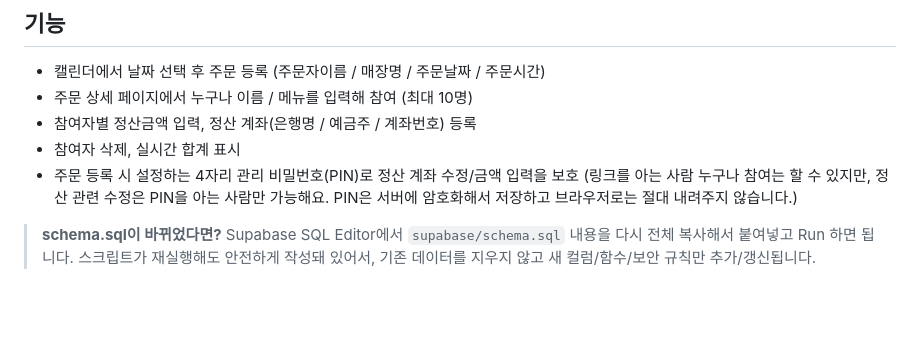
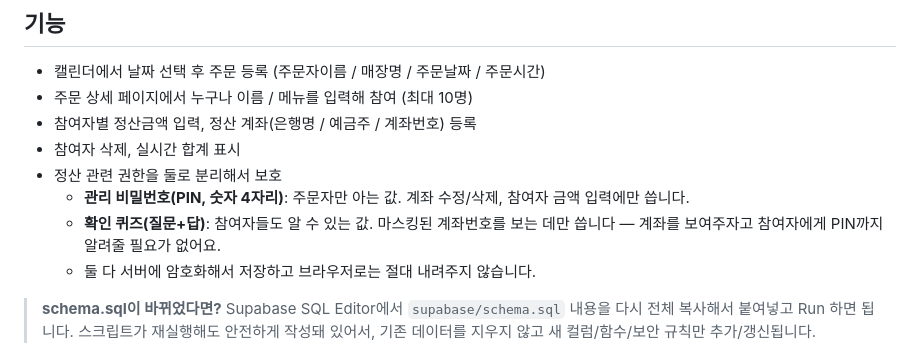
Before and after one commit to sujeong-yooon/boptogether, a Markdown page: README.md, the part around the change. GitHub-like rendering; blank space fills up the shorter version.

Commit message:
Document the PIN/quiz split in README
Co-Authored-By: Claude Sonnet 5 <noreply@anthropic.com>
Claude-Session: https://claude.ai/code/session_012CVYLRuCubM28dqPpbSaEZ

```diff
--- a/README.md
+++ b/README.md
@@ -25,9 +25,13 @@
 - 주문 상세 페이지에서 누구나 이름 / 메뉴를 입력해 참여 (최대 10명)
 - 참여자별 정산금액 입력, 정산 계좌(은행명 / 예금주 / 계좌번호) 등록
 - 참여자 삭제, 실시간 합계 표시
-- 주문 등록 시 설정하는 4자리 관리 비밀번호(PIN)로 정산 계좌 수정/금액 입력을 보호
-  (링크를 아는 사람 누구나 참여는 할 수 있지만, 정산 관련 수정은 PIN을 아는
-  사람만 가능해요. PIN은 서버에 암호화해서 저장하고 브라우저로는 절대 내려주지 않습니다.)
+- 정산 관련 권한을 둘로 분리해서 보호
+  - **관리 비밀번호(PIN, 숫자 4자리)**: 주문자만 아는 값. 계좌 수정/삭제,
+    참여자 금액 입력에만 씁니다.
+  - **확인 퀴즈(질문+답)**: 참여자들도 알 수 있는 값. 마스킹된 계좌번호를
+    보는 데만 씁니다 — 계좌를 보여주자고 참여자에게 PIN까지 알려줄 필요가
+    없어요.
+  - 둘 다 서버에 암호화해서 저장하고 브라우저로는 절대 내려주지 않습니다.
 
 > **schema.sql이 바뀌었다면?** Supabase SQL Editor에서 `supabase/schema.sql`
 > 내용을 다시 전체 복사해서 붙여넣고 Run 하면 됩니다. 스크립트가 재실행해도
```
